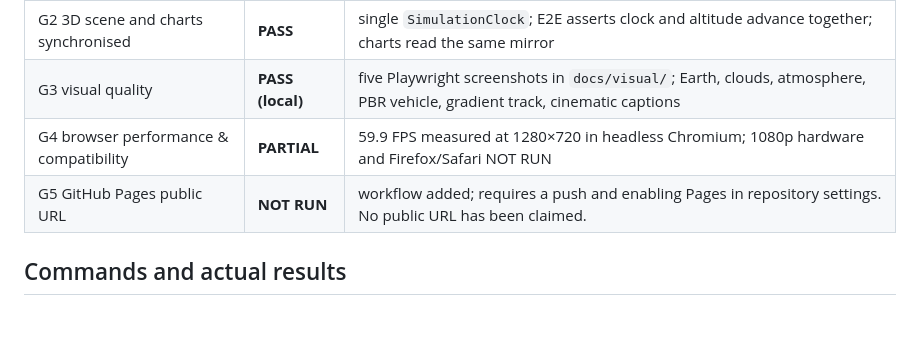
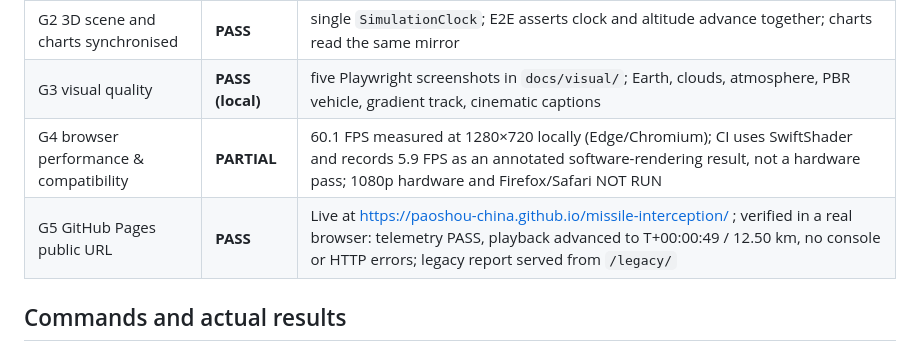
Before and after one commit to PaoShou-China/missile-interception, a Markdown page: aerospace-vision-web/docs/ACCEPTANCE.md, the part around one of its changes. GitHub-like rendering; blank space fills up the shorter version.

```diff
--- a/aerospace-vision-web/docs/ACCEPTANCE.md
+++ b/aerospace-vision-web/docs/ACCEPTANCE.md
@@ -16,8 +16,8 @@ as such. Firefox and Safari: **NOT RUN**.
 | G1 real data + numerical checks | **PASS** | adapter 10/10 PASS; independent verifier 8/8 PASS; 39 unit/scientific tests |
 | G2 3D scene and charts synchronised | **PASS** | single `SimulationClock`; E2E asserts clock and altitude advance together; charts read the same mirror |
 | G3 visual quality | **PASS (local)** | five Playwright screenshots in `docs/visual/`; Earth, clouds, atmosphere, PBR vehicle, gradient track, cinematic captions |
-| G4 browser performance & compatibility | **PARTIAL** | 59.9 FPS measured at 1280×720 in headless Chromium; 1080p hardware and Firefox/Safari NOT RUN |
-| G5 GitHub Pages public URL | **NOT RUN** | workflow added; requires a push and enabling Pages in repository settings. No public URL has been claimed. |
+| G4 browser performance & compatibility | **PARTIAL** | 60.1 FPS measured at 1280×720 locally (Edge/Chromium); CI uses SwiftShader and records 5.9 FPS as an annotated software-rendering result, not a hardware pass; 1080p hardware and Firefox/Safari NOT RUN |
+| G5 GitHub Pages public URL | **PASS** | Live at https://paoshou-china.github.io/missile-interception/ ; verified in a real browser: telemetry PASS, playback advanced to T+00:00:49 / 12.50 km, no console or HTTP errors; legacy report served from `/legacy/` |
 
 ## Commands and actual results
 
```
Also changed, not shown: other parts of aerospace-vision-web/docs/ACCEPTANCE.md (+36 -16 lines), aerospace-vision-web/README.md (+7 -4 lines), aerospace-vision-web/docs/visual/06-live-pages.png (added).
